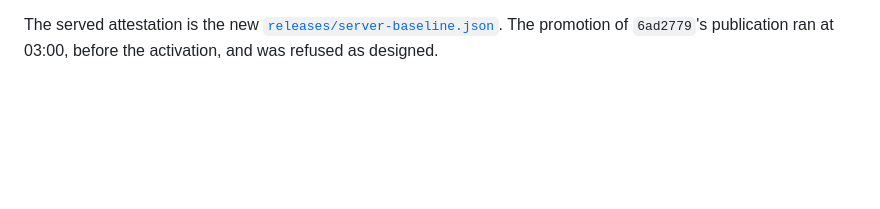
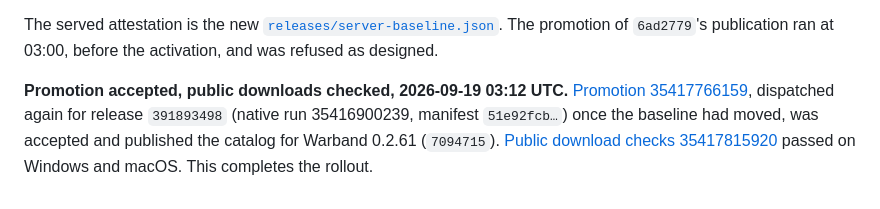
Before and after one commit to ikamensh/saga-online, a Markdown page: docs/wb045-rollout.md, the part around the change. GitHub-like rendering; blank space fills up the shorter version.

Commit message:
WB-045 rollout: promotion accepted, public downloads checked [skip ci]
Co-Authored-By: Claude Opus 5 <noreply@anthropic.com>

```diff
--- a/docs/wb045-rollout.md
+++ b/docs/wb045-rollout.md
@@ -92,3 +92,11 @@ The served attestation is the new
 [`releases/server-baseline.json`](../releases/server-baseline.json). The
 promotion of `6ad2779`'s publication ran at 03:00, before the activation,
 and was refused as designed.
+
+**Promotion accepted, public downloads checked, 2026-09-19 03:12 UTC.**
+[Promotion 35417766159](https://github.com/ikamensh/saga-online/actions/runs/35417766159),
+dispatched again for release `391893498` (native run 35416900239, manifest
+`51e92fcb…`) once the baseline had moved, was accepted and published the
+catalog for Warband 0.2.61 (`7094715`).
+[Public download checks 35417815920](https://github.com/ikamensh/saga-online/actions/runs/35417815920)
+passed on Windows and macOS. This completes the rollout.
```
